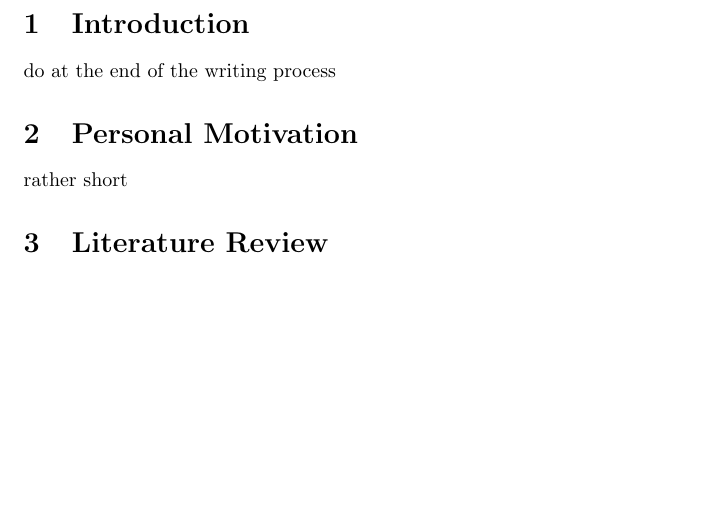
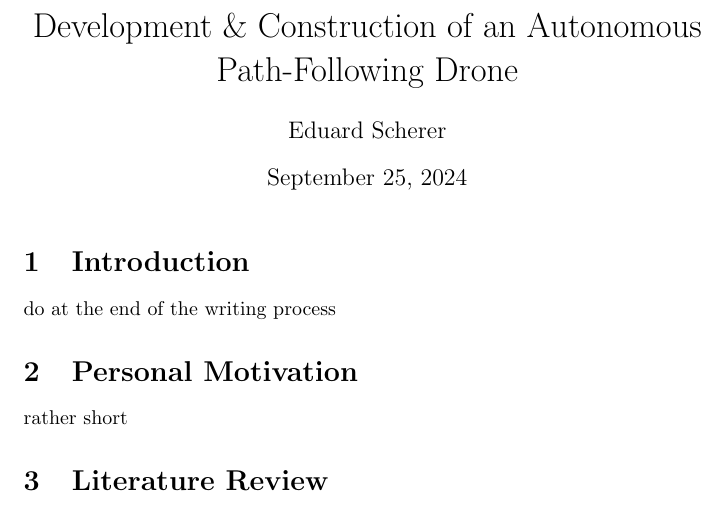
Before and after one commit to pythonnoob9903/MA-project, a LaTeX document (document.tex): part of the page, cut at the place of the change, the shorter picture padded with empty space. Compiled offline with pdfLaTeX.

Commit message:
-added title page -added gitignore

```diff
--- a/document.tex
+++ b/document.tex
@@ -1,5 +1,9 @@
 \documentclass{article}
 % preamble (Packages importieren)
+
+\author{Eduard Scherer}
+\title{Development \& Construction of an Autonomous Path-Following Drone}
+\date{\today}
 \usepackage[utf8]{inputenc}
 
 \usepackage[
```
Also changed, not shown: document.pdf (added), document.tex (2 more changed lines), 1 other file.
